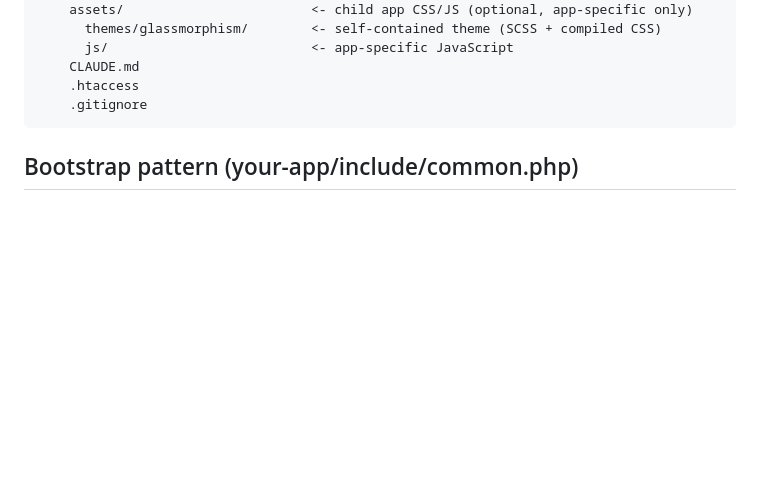
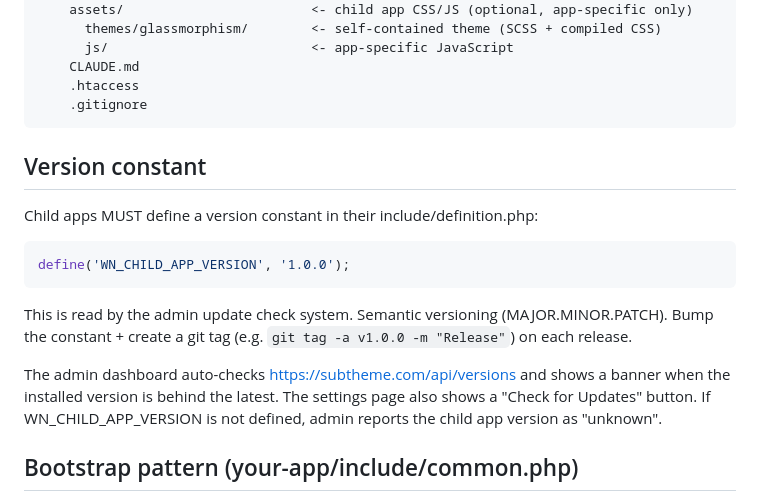
Before and after one commit to WaveNetworks/wave-networks-core, a Markdown page: CHILD_APP_SPEC.md, the part around the change. GitHub-like rendering; blank space fills up the shorter version.

````diff
--- a/CHILD_APP_SPEC.md
+++ b/CHILD_APP_SPEC.md
@@ -57,6 +57,19 @@ public_html/                       <- webroot (NOT a repo)
     .htaccess
     .gitignore
 ```
+
+## Version constant
+Child apps MUST define a version constant in their include/definition.php:
+```php
+define('WN_CHILD_APP_VERSION', '1.0.0');
+```
+This is read by the admin update check system. Semantic versioning (MAJOR.MINOR.PATCH).
+Bump the constant + create a git tag (e.g. `git tag -a v1.0.0 -m "Release"`) on each release.
+
+The admin dashboard auto-checks https://subtheme.com/api/versions and shows a
+banner when the installed version is behind the latest. The settings page also
+shows a "Check for Updates" button. If WN_CHILD_APP_VERSION is not defined,
+admin reports the child app version as "unknown".
 
 ## Bootstrap pattern (your-app/include/common.php)
 
````
Also changed, not shown: CLAUDE.md (+37 -0 lines).
